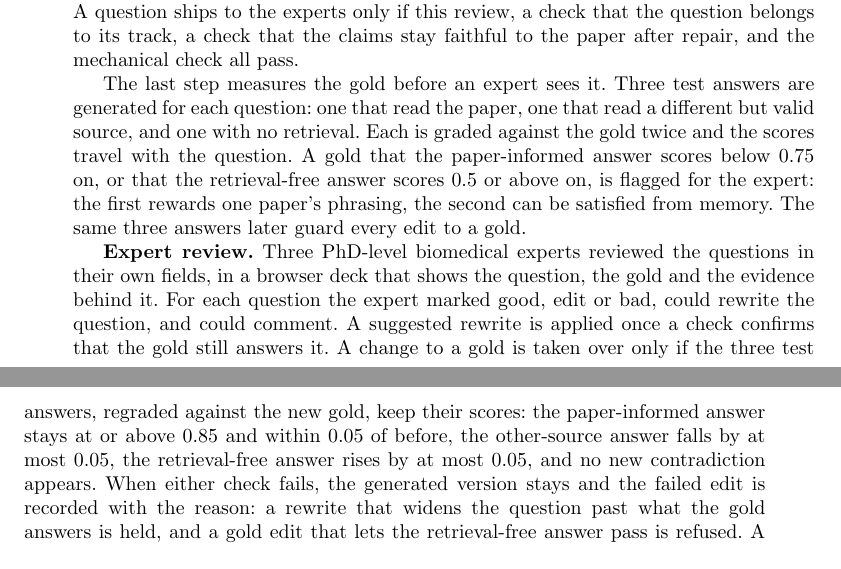
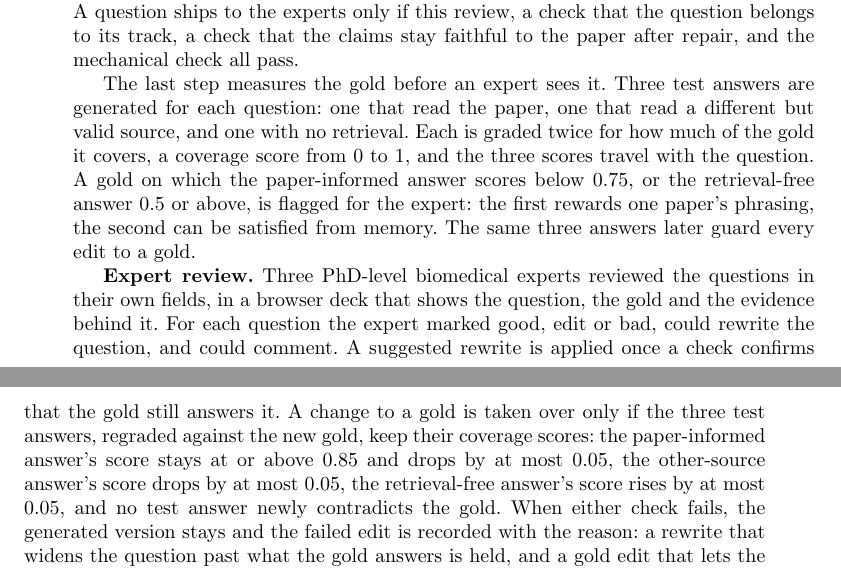
Before and after one commit to leonoravesterbacka/Redpine-Science, a LaTeX paper (main.tex): two parts of pages 4 and 5 of 12, joined at a grey line, cut so that both start at the same text. Compiled offline with pdfLaTeX.

Commit message:
docs: name the coverage score the probe flags and the gold-edit gate refer to

```diff
--- a/main.tex
+++ b/main.tex
@@ -232,20 +232,22 @@ the paper after repair, and the mechanical check all pass.
 
 The last step measures the gold before an expert sees it. Three test answers are
 generated for each question: one that read the paper, one that read a different but
-valid source, and one with no retrieval. Each is graded against the gold twice and the
-scores travel with the question. A gold that the paper-informed answer scores below 0.75
-on, or that the retrieval-free answer scores 0.5 or above on, is flagged for the expert:
-the first rewards one paper's phrasing, the second can be satisfied from memory. The same
-three answers later guard every edit to a gold.
+valid source, and one with no retrieval. Each is graded twice for how much of the gold
+it covers, a coverage score from 0 to 1, and the three scores travel with the question.
+A gold on which the paper-informed answer scores below 0.75, or the retrieval-free
+answer 0.5 or above, is flagged for the expert: the first rewards one paper's phrasing,
+the second can be satisfied from memory. The same three answers later guard every edit
+to a gold.
 
 \lead{Expert review.} Three PhD-level biomedical experts reviewed the questions in their
 own fields, in a browser deck that shows the question, the gold and the evidence behind
 it. For each question the expert marked good, edit or bad, could rewrite the question,
 and could comment. A suggested rewrite is applied once a check confirms that the gold still
 answers it. A change to a gold is taken over only if the three test answers, regraded
-against the new gold, keep their scores: the paper-informed answer stays at or above
-0.85 and within 0.05 of before, the other-source answer falls by at most 0.05, the
-retrieval-free answer rises by at most 0.05, and no new contradiction appears. When either check fails, the
+against the new gold, keep their coverage scores: the paper-informed answer's score stays
+at or above 0.85 and drops by at most 0.05, the other-source answer's score drops by at
+most 0.05, the retrieval-free answer's score rises by at most 0.05, and no test answer
+newly contradicts the gold. When either check fails, the
 generated version stays and the failed edit is recorded with the reason: a rewrite that
 widens the question past what the gold answers is held, and a gold edit that lets the
 retrieval-free answer pass is refused. A question marked bad is dropped or regenerated
```
